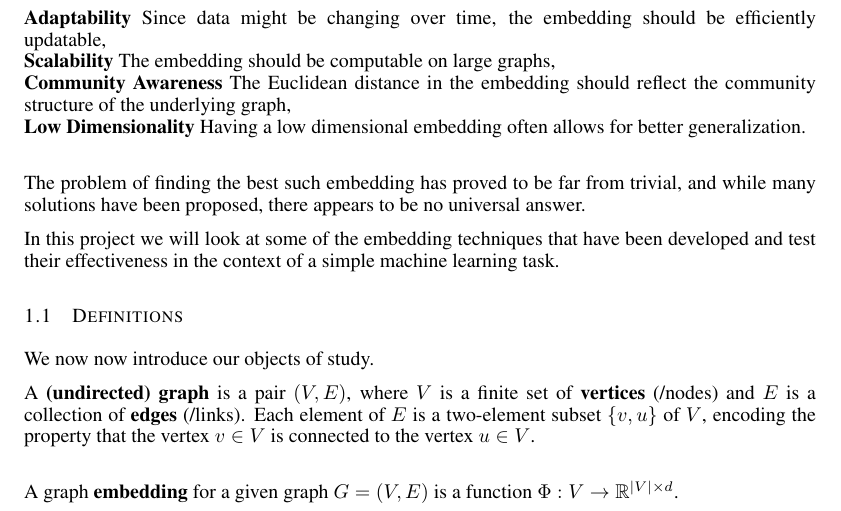
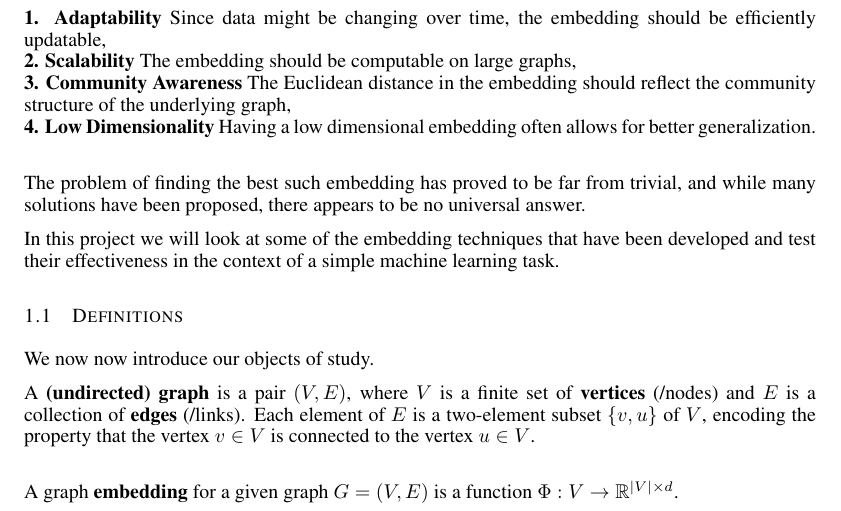
Before and after one commit to cemeiq/EC503-NRL, a LaTeX paper (latex/report.tex, which reads latex/Sections/1-Introduction.tex): part of page 1 of 10, cut so that both start at the same text. Compiled offline with pdfLaTeX.

Commit message:
changes to tex files

```diff
--- a/latex/Sections/1-Introduction.tex
+++ b/latex/Sections/1-Introduction.tex
@@ -3,10 +3,10 @@ Graph data is pervasive in modern data analysis. In Computer Science, graphs hav
 
 In order to analyze network data it is often useful to obtain a representation of the vertices of the graph in Euclidean Space (an \textbf{embedding}). This allows us to leverage the power of machine learning and data mining techniques that are tailored to Euclidean setting and use them to make sense of the properties of the graph. In order for this to work, the embedding has to somehow encode some of the information and patterns that were contained in the original network. Some desirable properties the embedding should satisfy are the following (\cite{chen2018tutorial}):
 
-\textbf{Adaptability} Since data might be changing over time, the embedding should be efficiently updatable,\\
-\textbf{Scalability} The embedding should be computable on large graphs,\\
-\textbf{Community Awareness} The Euclidean distance in the embedding should reflect the community structure of the underlying graph,\\
-\textbf{Low Dimensionality} Having a low dimensional embedding often allows for better generalization.\\
+\textbf{1. Adaptability} Since data might be changing over time, the embedding should be efficiently updatable,\\
+\textbf{2. Scalability} The embedding should be computable on large graphs,\\
+\textbf{3. Community Awareness} The Euclidean distance in the embedding should reflect the community structure of the underlying graph,\\
+\textbf{4. Low Dimensionality} Having a low dimensional embedding often allows for better generalization.\\
 
 
 The problem of finding the best such embedding has proved to be far from trivial, and while many solutions have been proposed, there appears to be no universal answer.
```
Also changed, not shown: latex/Sections/2.1-Matrix_Factorization.tex (+3 -3 lines).
